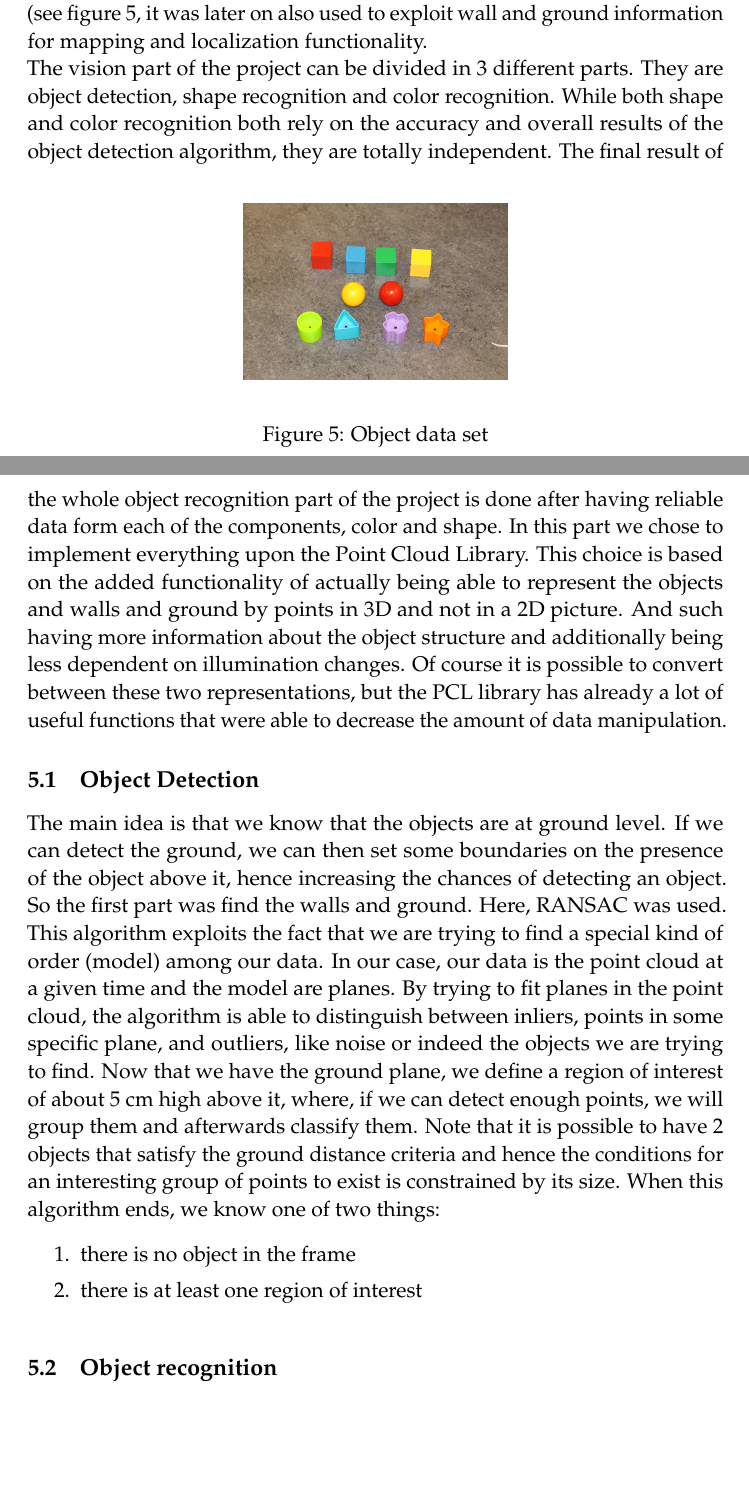
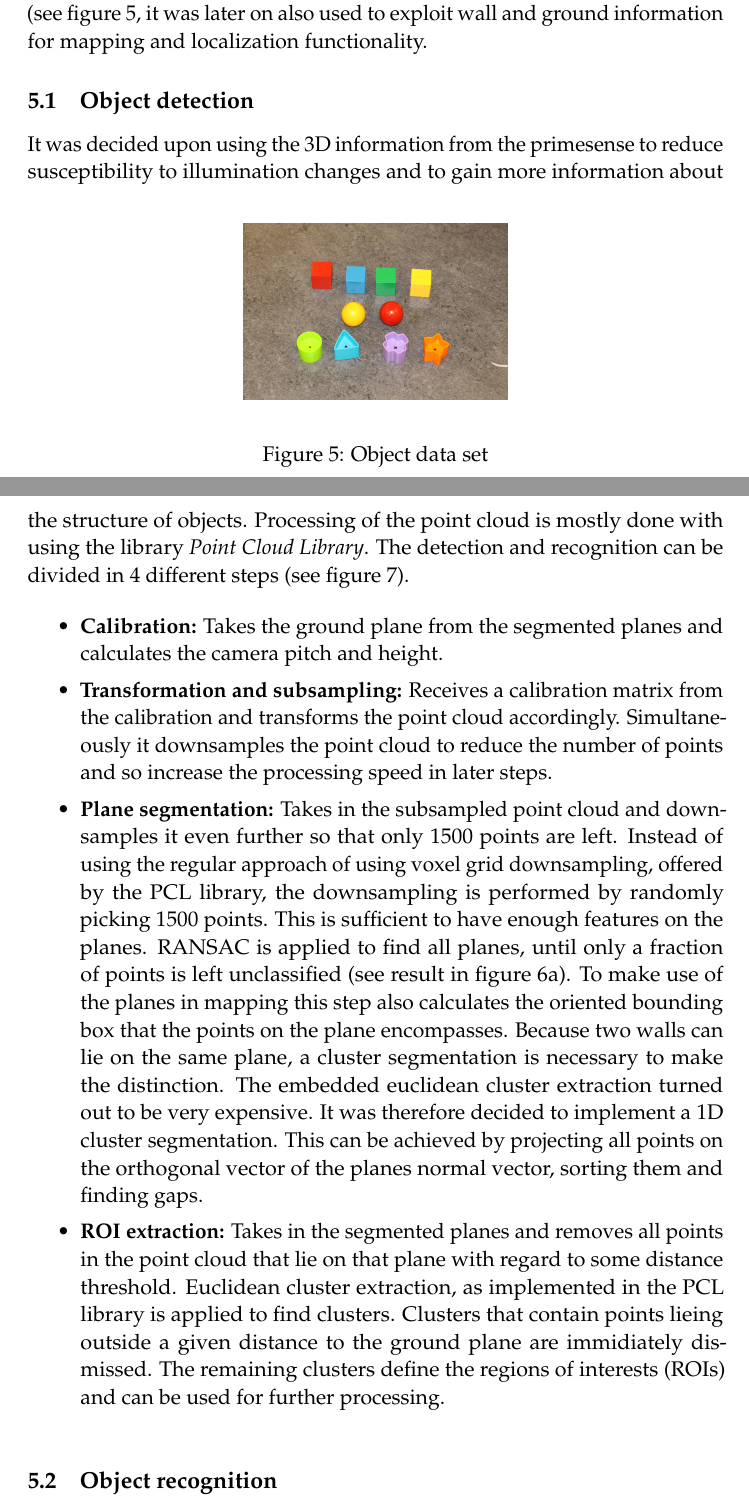
Before and after one commit to KTH-RAS-HT14-G9/report, a LaTeX paper (report.tex, which reads sections/vision.tex): two parts of pages 8 and 9 of 13 before the commit and two parts of pages 8 and 9 of 14 after it, joined at a grey line, cut so that both start at the same text, the shorter picture padded with empty space. Compiled offline with pdfLaTeX.

Commit message:
more vision changes

```diff
--- a/sections/vision.tex
+++ b/sections/vision.tex
@@ -11,26 +11,32 @@ it was later on also used to exploit wall and ground information for mapping and
 \label{fig:object_set}
 \end{figure}
 
-The vision part of the project can be divided in 3 different parts.
-They are object detection, shape recognition and color recognition.
-While both shape and color recognition both rely on the accuracy and overall results of the object detection algorithm, they are totally independent.
-The final result of the whole object recognition part of the project is done after having reliable data form each of the components, color and shape.
-In this part we chose to implement everything upon the Point Cloud Library.
-This choice is based on the added functionality of actually being able to represent the objects and walls and ground by points in 3D and not in a 2D picture.
-And such having more information about the object structure and additionally being less dependent on illumination changes.
-Of course it is possible to convert between these two representations, but the PCL library has already a lot of useful functions that were able to decrease the amount of data manipulation.
+\subsection{Object detection}
 
-\subsection{Object Detection}
+It was decided upon using the 3D information from the primesense to reduce susceptibility to illumination changes and to gain more information about the structure of objects.
+Processing of the point cloud is mostly done with using the library \textit{Point Cloud Library}.
+The detection and recognition can be divided in 4 different steps (see figure \ref{fig:vision:obj_det}).
 
-The main idea is that we know that the objects are at ground level.
-If we can detect the ground, we can then set some boundaries on the presence of the object above it, hence increasing the chances of detecting an object.
-So the first part was find the walls and ground. Here, RANSAC was used. This algorithm exploits the fact that we are trying to find a special kind of order (model) among our data.
-In our case, our data is the point cloud at a given time and the model are planes.
-By trying to fit planes in the point cloud, the algorithm is able to distinguish between inliers, points in some specific plane, and outliers, like noise or indeed the objects we are trying to find.
-Now that we have the ground plane, we define a region of interest of about 5 cm high above it, where, if we can detect enough points, we will group them and afterwards classify them.
-Note that it is possible to have 2 objects that satisfy the ground distance criteria and hence the conditions for an interesting group of points to exist is constrained by its size.
-When this algorithm ends, we know one of two things:
-\begin{enumerate}
-\item there is no object in the frame
-\item there is at least one region of interest
-\end{enumerate}
+\begin{itemize}
+\item \textbf{Calibration:}
+Takes the ground plane from the segmented planes and calculates the camera pitch and height.
+\item \textbf{Transformation and subsampling:}
+Receives a calibration matrix from the calibration and transforms the point cloud accordingly.
+Simultaneously it downsamples the point cloud to reduce the number of points and so increase the processing speed in later steps.
+\item \textbf{Plane segmentation:}
+Takes in the subsampled point cloud and downsamples it even further so that only 1500 points are left.
+Instead of using the regular approach of using voxel grid downsampling, offered by the PCL library,
+the downsampling is performed by randomly picking 1500 points.
+This is sufficient to have enough features on the planes.
+RANSAC is applied to find all planes, until only a fraction of points is left unclassified (see result in figure \ref{fig:vision:seg_planes}).
+To make use of the planes in mapping this step also calculates the oriented bounding box that the points on the plane encompasses.
+Because two walls can lie on the same plane, a cluster segmentation is necessary to make the distinction.
+The embedded euclidean cluster extraction turned out to be very expensive.
+It was therefore decided to implement a 1D cluster segmentation.
+This can be achieved by projecting all points on the orthogonal vector of the planes normal vector, sorting them and finding gaps.
+\item \textbf{ROI extraction:}
+Takes in the segmented planes and removes all points in the point cloud that lie on that plane with regard to some distance threshold.
+Euclidean cluster extraction, as implemented in the PCL library is applied to find clusters.
+Clusters that contain points lieing outside a given distance to the ground plane are immidiately dismissed.
+The remaining clusters define the regions of interests (ROIs) and can be used for further processing.
+\end{itemize}
```
Also changed, not shown: sections/vision.tex (19 more changed lines).
